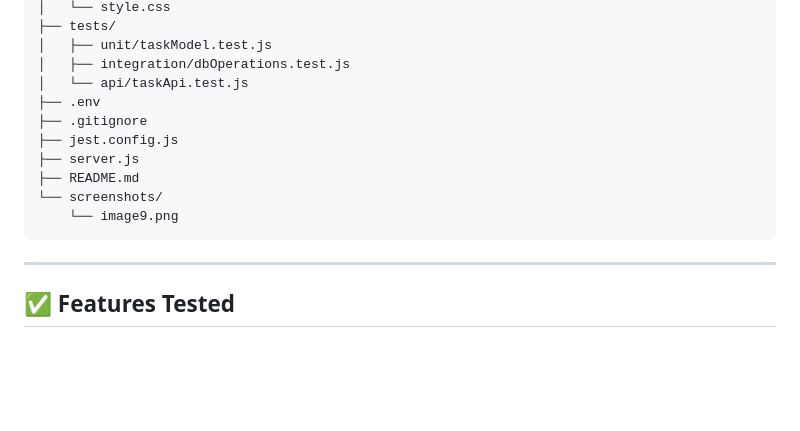
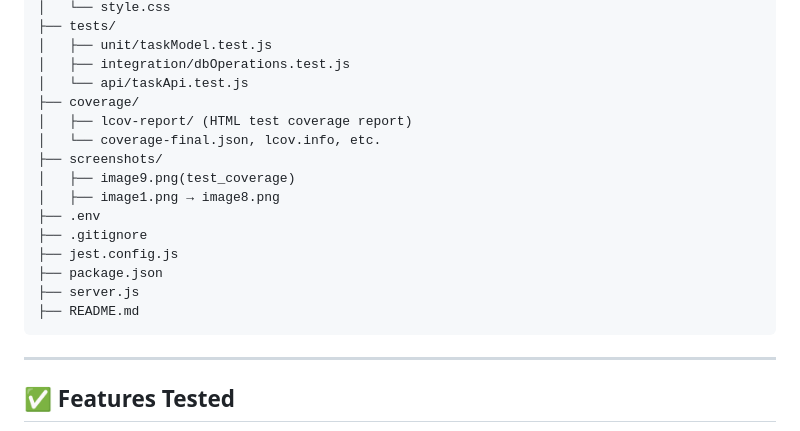
Before and after one commit to kmanishprogrammar/task-manager-api-tests, a Markdown page: readme.md, the part around the change. Drawn GitHub-style; blank space fills up the shorter version.

````diff
--- a/readme.md
+++ b/readme.md
@@ -37,13 +37,18 @@ task-manager-api-tests/
 │   ├── unit/taskModel.test.js
 │   ├── integration/dbOperations.test.js
 │   └── api/taskApi.test.js
+├── coverage/
+│   ├── lcov-report/ (HTML test coverage report)
+│   └── coverage-final.json, lcov.info, etc.
+├── screenshots/
+│   ├── image9.png(test_coverage)
+│   ├── image1.png → image8.png
 ├── .env
 ├── .gitignore
 ├── jest.config.js
+├── package.json
 ├── server.js
 ├── README.md
-└── screenshots/
-    └── image9.png
 ```
 
 ---
````
